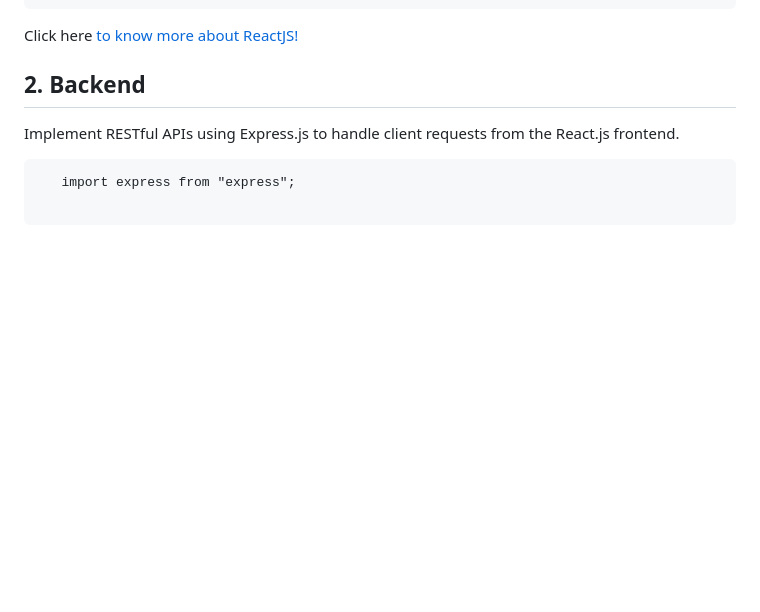
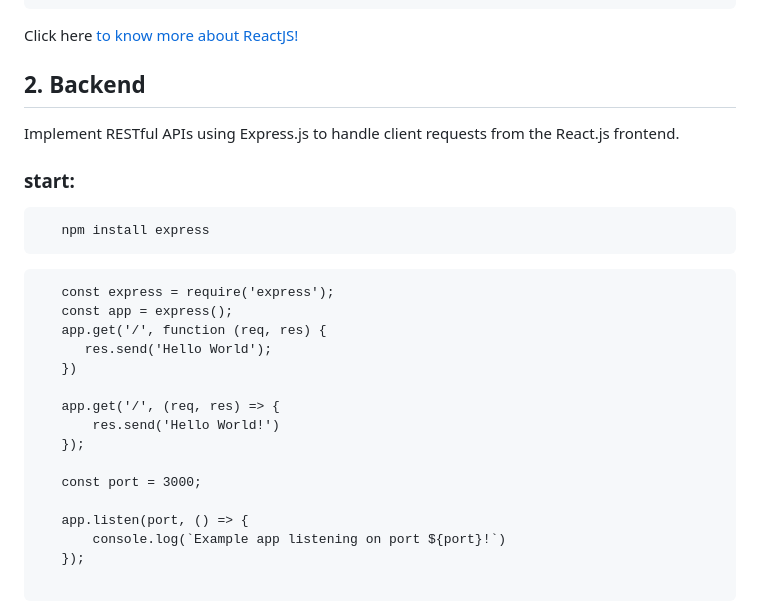
Before and after one commit to nqdat02/Project01__IOT, a Markdown page: README.md, the part around the change. Drawn GitHub-style; blank space fills up the shorter version.

````diff
--- a/README.md
+++ b/README.md
@@ -44,8 +44,26 @@ The Internet of Things (IoT) refers to the network of interconnected devices, se
 
 ## 2. Backend
    Implement RESTful APIs using Express.js to handle client requests from the React.js frontend.
+   ### start:
    ```
-      import express from "express";
+      npm install express
+   ```
+   ```
+      const express = require('express');
+      const app = express();
+      app.get('/', function (req, res) {
+         res.send('Hello World');
+      })
+
+      app.get('/', (req, res) => {
+          res.send('Hello World!')
+      });
+
+      const port = 3000;
+
+      app.listen(port, () => {
+          console.log(`Example app listening on port ${port}!`)
+      });
 
    ```
    Define routes for CRUD operations (Create, Read, Update, Delete) to interact with the MySQL database.
````
